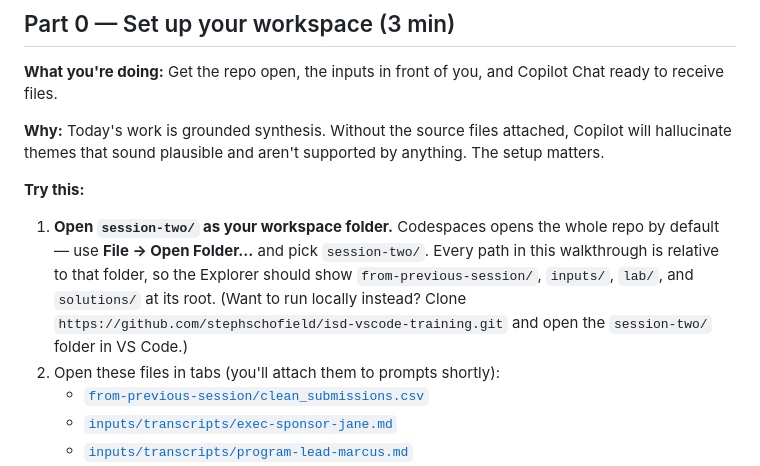
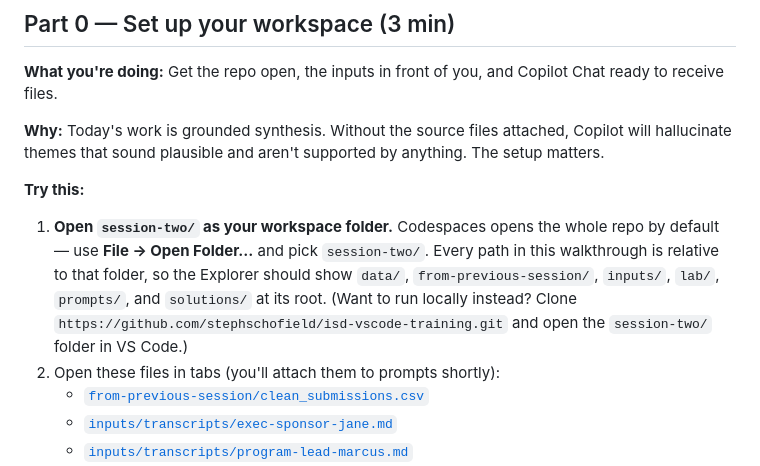
Before and after one commit to stephschofield/isd-vscode-training, a Markdown page: session-two/lab/02-synthesis.md, the part around the change. Drawn GitHub-style.

Commit message:
fix(session-two/lab): list all six subfolders attendees will see (ghcp-review-resolve PR#20 comment 3199461864)

```diff
--- a/session-two/lab/02-synthesis.md
+++ b/session-two/lab/02-synthesis.md
@@ -27,7 +27,7 @@ aren't supported by anything. The setup matters.
 
 **Try this:**
 
-1. **Open `session-two/` as your workspace folder.** Codespaces opens the whole repo by default — use **File → Open Folder…** and pick `session-two/`. Every path in this walkthrough is relative to that folder, so the Explorer should show `from-previous-session/`, `inputs/`, `lab/`, and `solutions/` at its root. (Want to run locally instead? Clone `https://github.com/stephschofield/isd-vscode-training.git` and open the `session-two/` folder in VS Code.)
+1. **Open `session-two/` as your workspace folder.** Codespaces opens the whole repo by default — use **File → Open Folder…** and pick `session-two/`. Every path in this walkthrough is relative to that folder, so the Explorer should show `data/`, `from-previous-session/`, `inputs/`, `lab/`, `prompts/`, and `solutions/` at its root. (Want to run locally instead? Clone `https://github.com/stephschofield/isd-vscode-training.git` and open the `session-two/` folder in VS Code.)
 2. Open these files in tabs (you'll attach them to prompts shortly):
    - [`from-previous-session/clean_submissions.csv`](../from-previous-session/clean_submissions.csv)
    - [`inputs/transcripts/exec-sponsor-jane.md`](../inputs/transcripts/exec-sponsor-jane.md)
```
